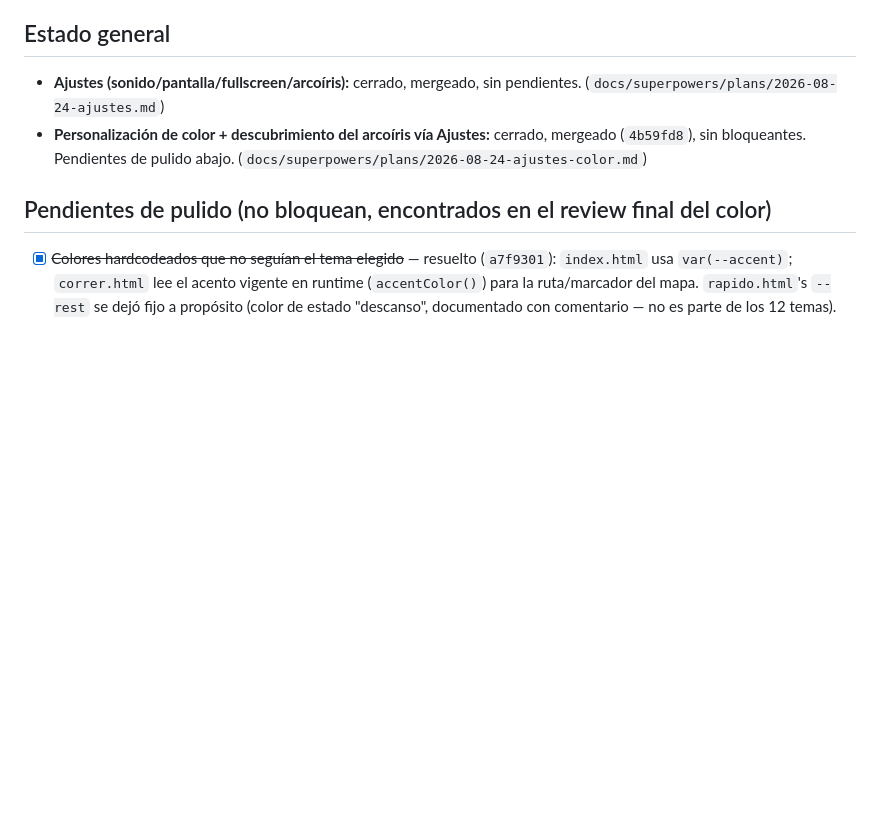
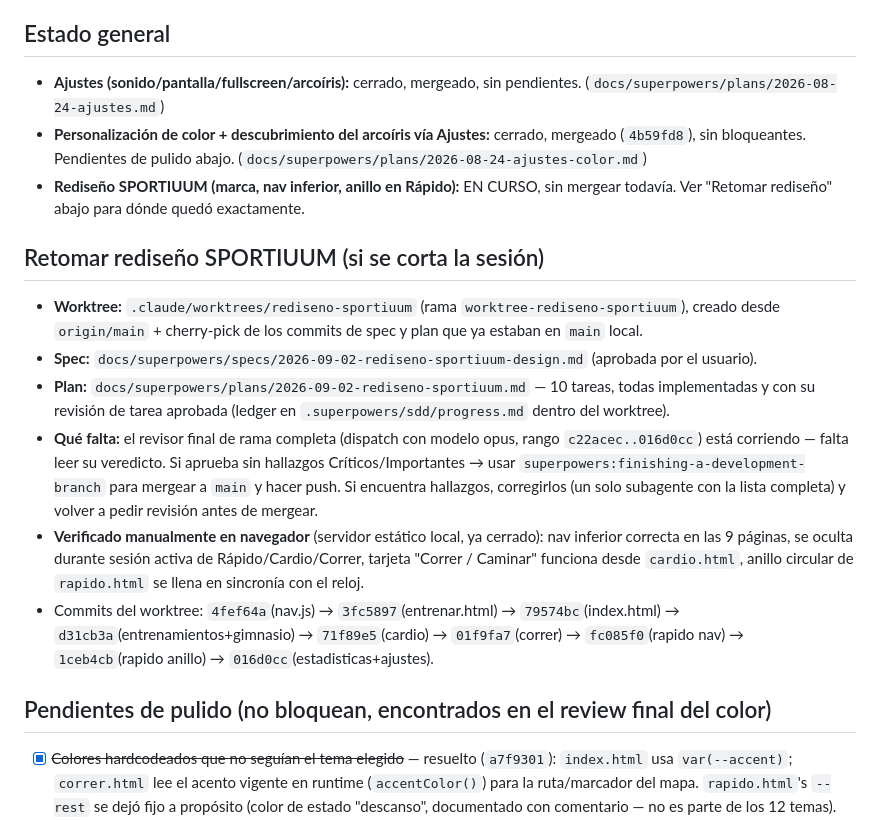
Before and after one commit to pacoalvarezvivaldo-collab/quemagrasa, a Markdown page: docs/PENDIENTES.md, the part around the change. Drawn GitHub-style; blank space fills up the shorter version.

Commit message:
docs: track rediseño-sportiuum branch status in PENDIENTES for resume
Records worktree/branch, spec/plan paths, completed task ledger, and
what's left (final whole-branch review verdict, then merge) so this
can be picked up in a future session without re-deriving state.

Co-Authored-By: Claude Sonnet 5 <noreply@anthropic.com>
Claude-Session: https://claude.ai/code/session_01U4LWps2cMMgPK4tKbUQZ9F

```diff
--- a/docs/PENDIENTES.md
+++ b/docs/PENDIENTES.md
@@ -6,6 +6,16 @@ Lista viva de mejoras identificadas pero no aplicadas (encontradas en reviews, n
 
 - **Ajustes (sonido/pantalla/fullscreen/arcoíris):** cerrado, mergeado, sin pendientes. (`docs/superpowers/plans/2026-08-24-ajustes.md`)
 - **Personalización de color + descubrimiento del arcoíris vía Ajustes:** cerrado, mergeado (`4b59fd8`), sin bloqueantes. Pendientes de pulido abajo. (`docs/superpowers/plans/2026-08-24-ajustes-color.md`)
+- **Rediseño SPORTIUUM (marca, nav inferior, anillo en Rápido):** EN CURSO, sin mergear todavía. Ver "Retomar rediseño" abajo para dónde quedó exactamente.
+
+## Retomar rediseño SPORTIUUM (si se corta la sesión)
+
+- **Worktree:** `.claude/worktrees/rediseno-sportiuum` (rama `worktree-rediseno-sportiuum`), creado desde `origin/main` + cherry-pick de los commits de spec y plan que ya estaban en `main` local.
+- **Spec:** `docs/superpowers/specs/2026-09-02-rediseno-sportiuum-design.md` (aprobada por el usuario).
+- **Plan:** `docs/superpowers/plans/2026-09-02-rediseno-sportiuum.md` — 10 tareas, todas implementadas y con su revisión de tarea aprobada (ledger en `.superpowers/sdd/progress.md` dentro del worktree).
+- **Qué falta:** el revisor final de rama completa (dispatch con modelo opus, rango `c22acec..016d0cc`) está corriendo — falta leer su veredicto. Si aprueba sin hallazgos Críticos/Importantes → usar `superpowers:finishing-a-development-branch` para mergear a `main` y hacer push. Si encuentra hallazgos, corregirlos (un solo subagente con la lista completa) y volver a pedir revisión antes de mergear.
+- **Verificado manualmente en navegador** (servidor estático local, ya cerrado): nav inferior correcta en las 9 páginas, se oculta durante sesión activa de Rápido/Cardio/Correr, tarjeta "Correr / Caminar" funciona desde `cardio.html`, anillo circular de `rapido.html` se llena en sincronía con el reloj.
+- Commits del worktree: `4fef64a`(nav.js) → `3fc5897`(entrenar.html) → `79574bc`(index.html) → `d31cb3a`(entrenamientos+gimnasio) → `71f89e5`(cardio) → `01f9fa7`(correr) → `fc085f0`(rapido nav) → `1ceb4cb`(rapido anillo) → `016d0cc`(estadisticas+ajustes).
 
 ## Pendientes de pulido (no bloquean, encontrados en el review final del color)
 
```
